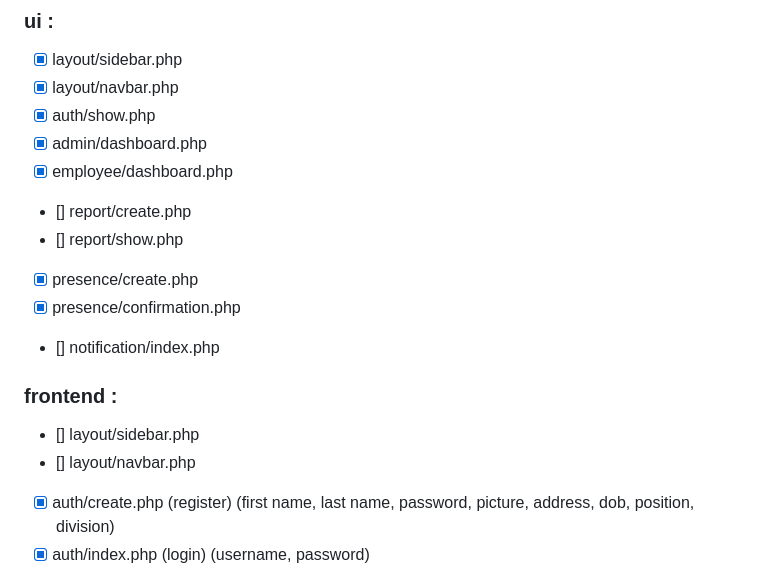
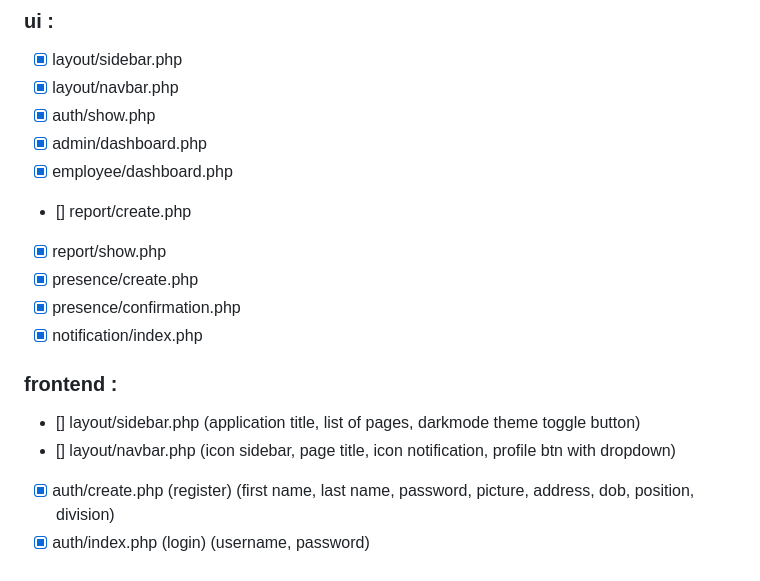
Before and after one commit to AwpticGH/Project-Akhir-PWL, a Markdown page: readme.md, the part around the change. Rendered like a GitHub page.

```diff
--- a/readme.md
+++ b/readme.md
@@ -17,14 +17,14 @@
 - [x] admin/dashboard.php
 - [x] employee/dashboard.php
 - [] report/create.php
-- [] report/show.php
+- [x] report/show.php
 - [x] presence/create.php
 - [x] presence/confirmation.php
-- [] notification/index.php
+- [x] notification/index.php
 
 ### frontend :
-- [] layout/sidebar.php
-- [] layout/navbar.php
+- [] layout/sidebar.php (application title, list of pages, darkmode theme toggle button)
+- [] layout/navbar.php (icon sidebar, page title, icon notification, profile btn with dropdown)
 - [x] auth/create.php (register) (first name, last name, password, picture, address, dob, position, division)
 - [x] auth/index.php (login) (username, password)
 - [] auth/show.php halaman profile user (cuma bisa ganti picture, address dan password)
```
